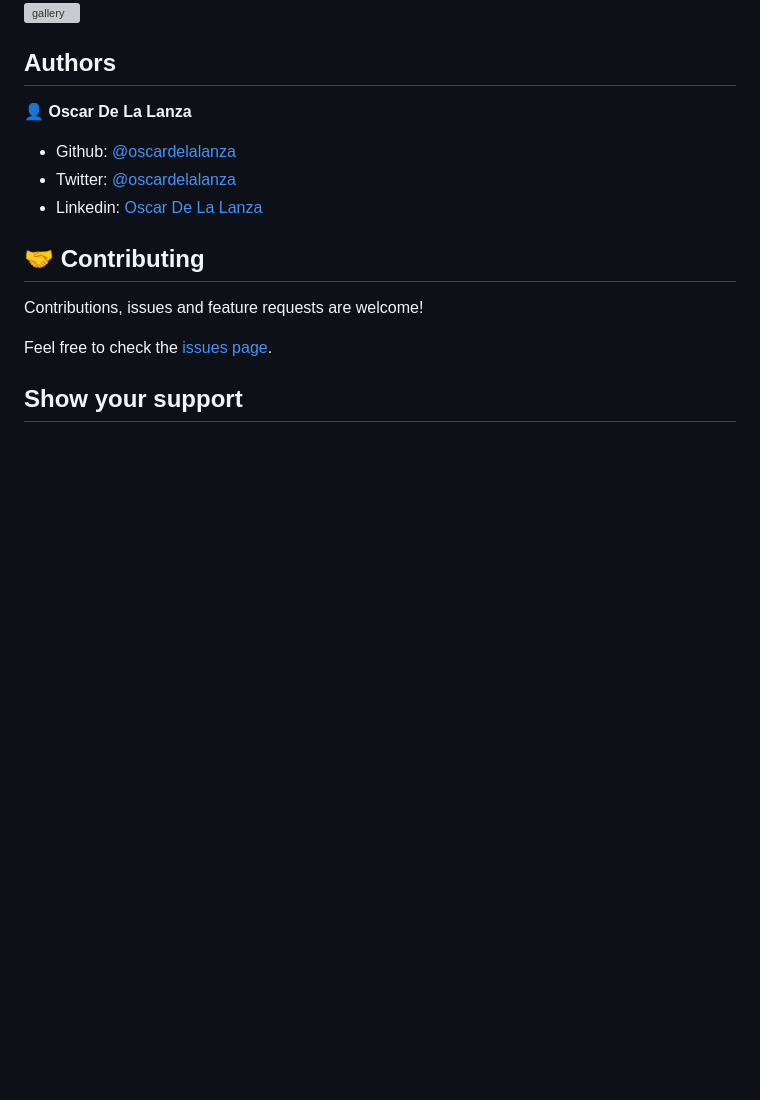
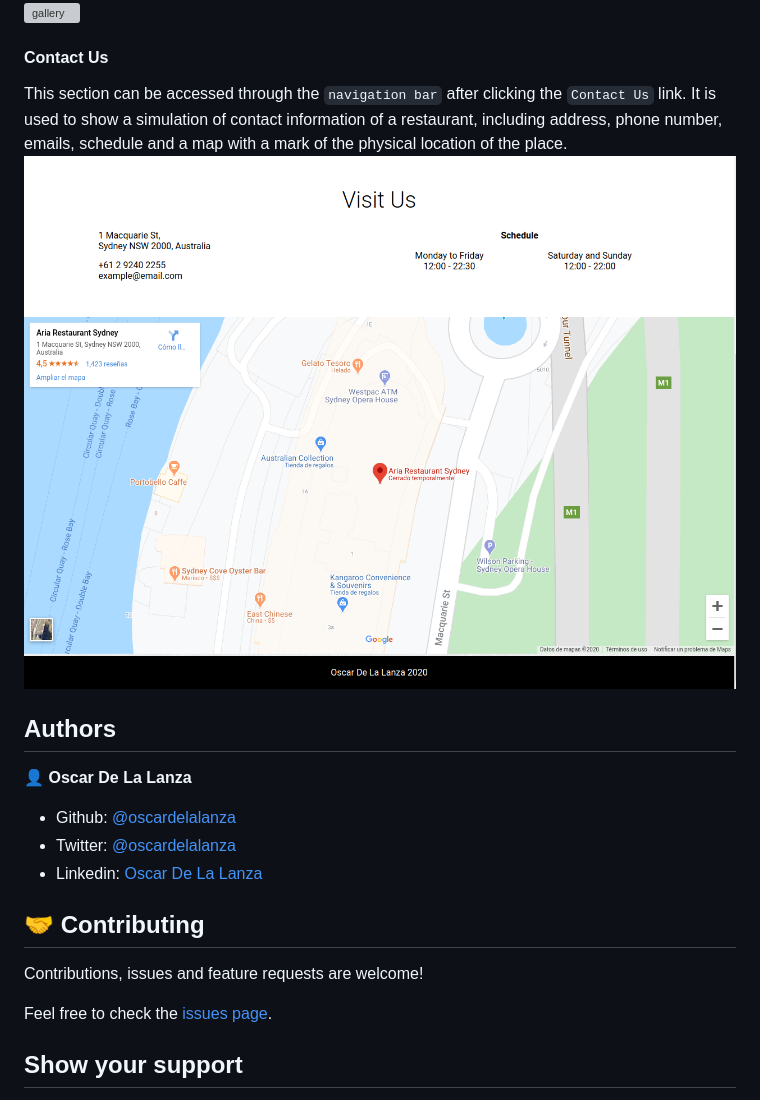
Before and after one commit to oscardelalanza/restaurant-page, a Markdown page: README.md, the part around the change. Drawn GitHub-style; pictures changed too: screenshots/contact.png (added); blank space fills up the shorter version; grey boxes are pictures that could not be loaded.

Commit message:
contact us description readme

```diff
--- a/README.md
+++ b/README.md
@@ -35,6 +35,12 @@ section contains a small gallery at the and of the page to show a combination of
 ![menu](./screenshots/menu.png)
 ![gallery](./screenshots/gallery.png)
 
+#### Contact Us
+This section can be accessed through the `navigation bar` after clicking the `Contact Us` link. It is used to show a simulation
+of contact information of a restaurant, including address, phone number, emails, schedule and a map with a mark of the physical
+location of the place.
+![contact](./screenshots/contact.png)
+
 ## Authors
 
 👤 **Oscar De La Lanza**
```
